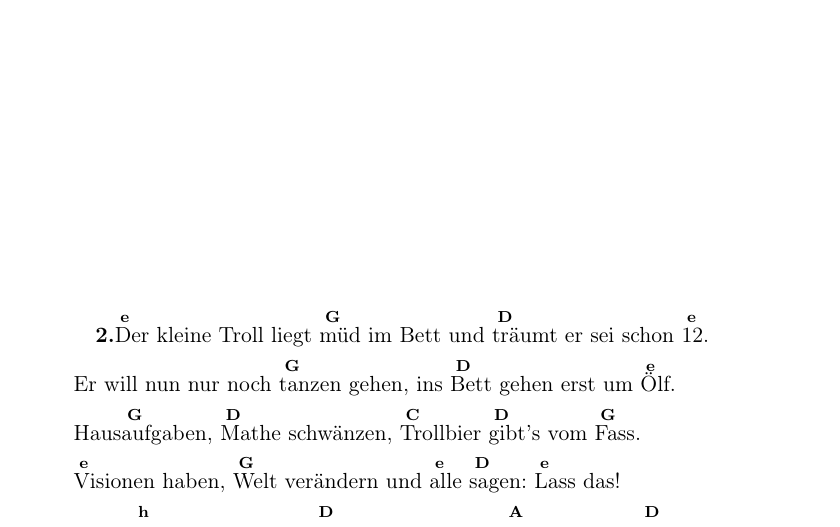
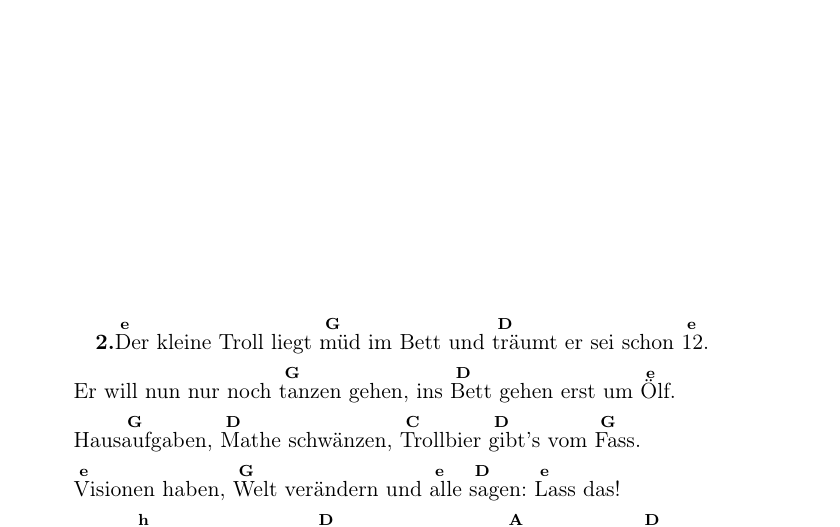
Before and after one commit to Singekreis-Mitteldeutschland/trolltraume, a LaTeX document (Trolltraeume_Liedblatt.tex): part of page 1 of 2, cut so that both start at the same text. Compiled offline with pdfLaTeX.

Commit message:
Update Trolltraeume_Liedblatt.tex

```diff
--- a/Trolltraeume_Liedblatt.tex
+++ b/Trolltraeume_Liedblatt.tex
@@ -1,7 +1,7 @@
 \documentclass[german,a5paper, twoside]{scrreprt} %report veraltet, scrreprt neu
 %Packages
 \usepackage{geometry} %Definition Satzspiegel
-\geometry{left=1.3cm,right=1.3cm,top=1.2cm,bottom=1.2cm}
+\geometry{left=1.3cm,right=1.3cm,top=1.2cm,bottom=1.0cm}
 \usepackage[ngerman]{babel}%auch für Umlaute???
 \usepackage{bibgerm}%deutsche trennung
 \usepackage[utf8]{inputenc}%Zeichensatz
```
